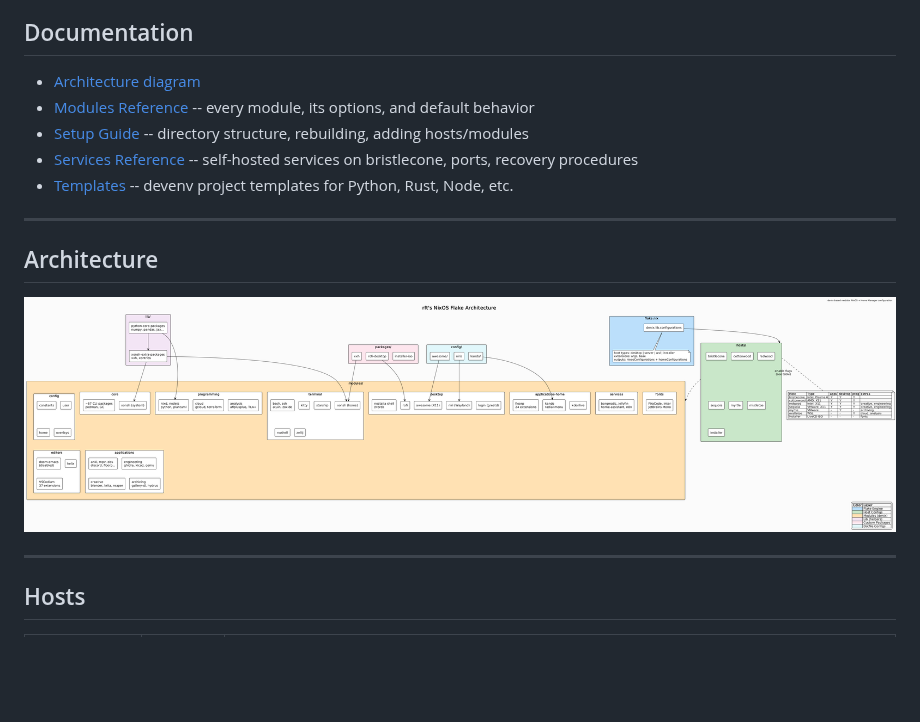
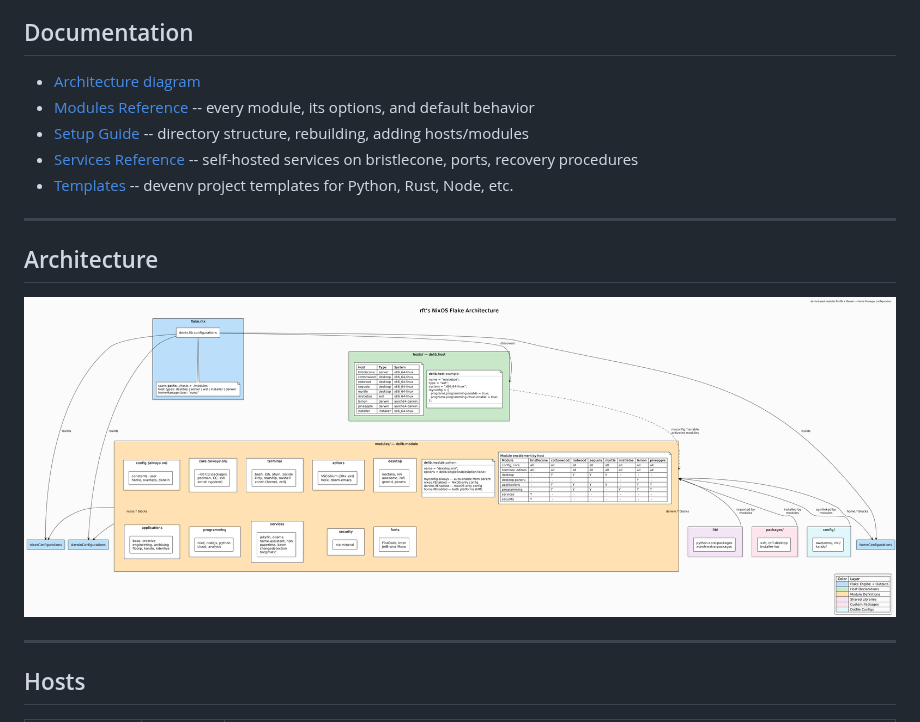
Before and after one commit to rft/nix-config, a Markdown page: readme.md, the part around one of its changes. Rendered like a GitHub page; pictures changed too: docs/architecture.png (deleted), docs/nix-config-architecture.png (added); blank space fills up the shorter version.

Commit message:
updated architecture

```diff
--- a/readme.md
+++ b/readme.md
@@ -17,7 +17,7 @@ terminal, and editors.
 
 ## Architecture
 
-![Architecture diagram](docs/architecture.png)
+![Architecture diagram](docs/nix-config-architecture.png)
 
 ---
 
```
Also changed, not shown: other parts of readme.md (+1 -1 lines), docs/SETUP.md (+2 -2 lines), 1 other file.
